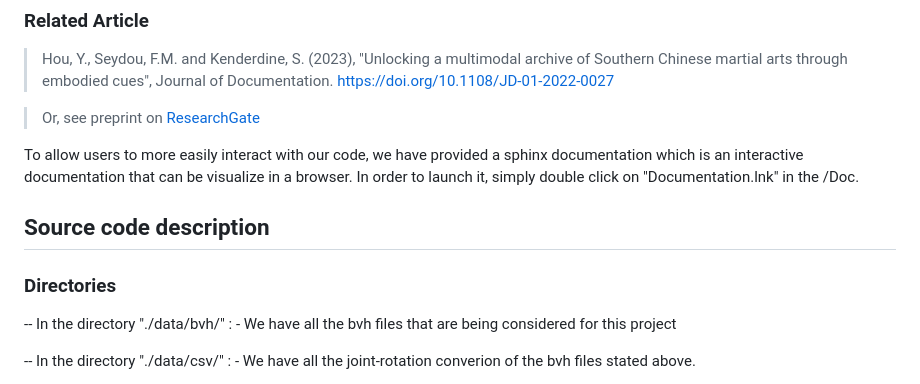
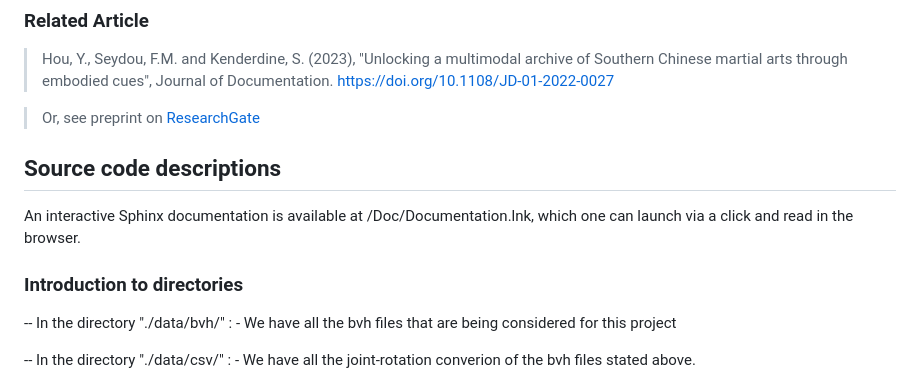
Before and after one commit to EncodingActs/DeepMotionism, a Markdown page: README.md, the part around the change. Drawn GitHub-style.

```diff
--- a/README.md
+++ b/README.md
@@ -9,13 +9,13 @@ The DeepMotionism is licensed under the terms of the MIT license.
 
 > Or, see preprint on [ResearchGate](https://www.researchgate.net/publication/370497096_Unlocking_a_multimodal_archive_of_Southern_Chinese_martial_arts_through_embodied_cues)
 
-To allow users to more easily interact with our code, we have provided a sphinx documentation which is an interactive documentation that can be visualize in a browser.
-In order to launch it, simply double click on "Documentation.lnk" in the /Doc.
+
+## Source code descriptions
+
+An interactive Sphinx documentation is available at /Doc/Documentation.lnk, which one can launch via a click and read in the browser.
 
 
-## Source code description
-
-### Directories
+### Introduction to directories
 
 -- In the directory "./data/bvh/" :
 	- We have all the bvh files that are being considered for this project
```
